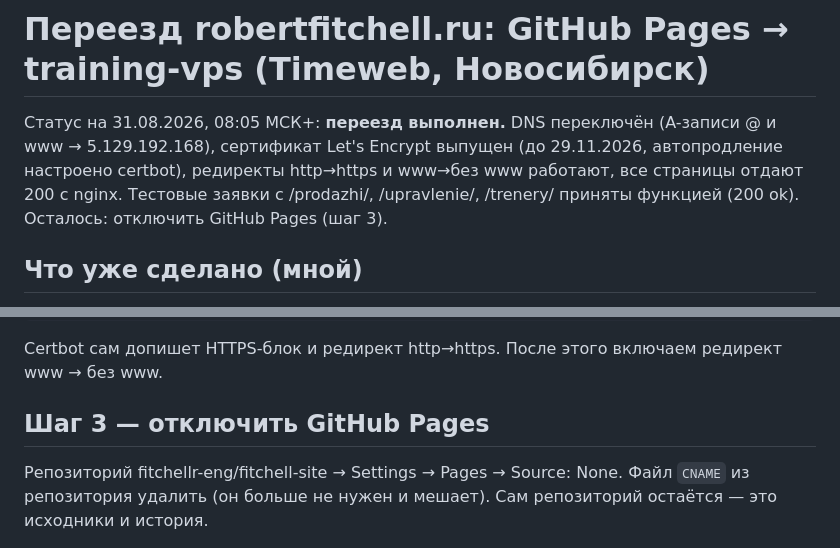
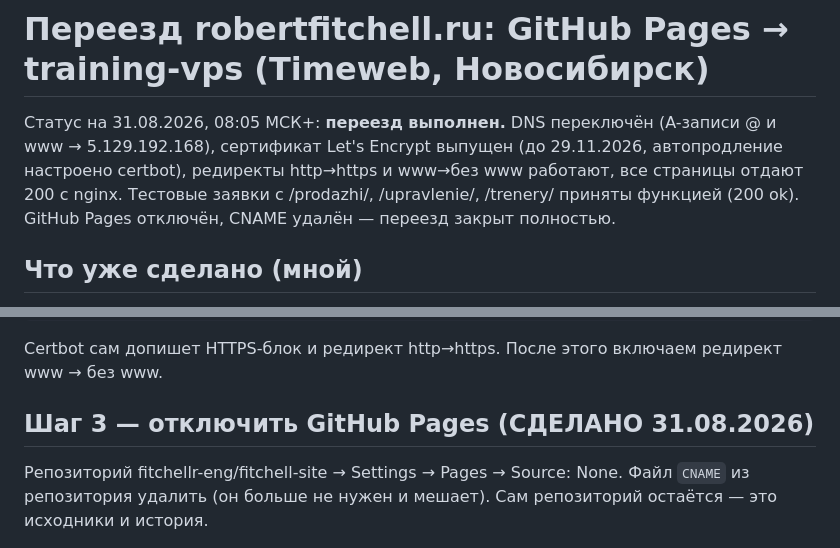
Before and after one commit to fitchellr-eng/fitchell-site, a Markdown page: deploy/ПЕРЕЕЗД.md, 2 parts joined by grey strips. Rendered like a GitHub page.

Commit message:
Переезд: отметить, что GitHub Pages отключён
Co-Authored-By: Claude Opus 5 <noreply@anthropic.com>

```diff
--- a/deploy/ПЕРЕЕЗД.md
+++ b/deploy/ПЕРЕЕЗД.md
@@ -5,7 +5,7 @@
 (до 29.11.2026, автопродление настроено certbot), редиректы http→https и
 www→без www работают, все страницы отдают 200 с nginx.
 Тестовые заявки с /prodazhi/, /upravlenie/, /trenery/ приняты функцией (200 ok).
-Осталось: отключить GitHub Pages (шаг 3).
+GitHub Pages отключён, CNAME удалён — переезд закрыт полностью.
 
 ## Что уже сделано (мной)
 - `/var/www/robertfitchell` на training-vps, владелец www-data, права 755/644.
@@ -41,7 +41,7 @@ certbot --nginx -d robertfitchell.ru -d www.robertfitchell.ru --redirect
 Certbot сам допишет HTTPS-блок и редирект http→https. После этого включаем
 редирект www → без www.
 
-## Шаг 3 — отключить GitHub Pages
+## Шаг 3 — отключить GitHub Pages (СДЕЛАНО 31.08.2026)
 Репозиторий fitchellr-eng/fitchell-site → Settings → Pages → Source: None.
 Файл `CNAME` из репозитория удалить (он больше не нужен и мешает).
 Сам репозиторий остаётся — это исходники и история.
```
